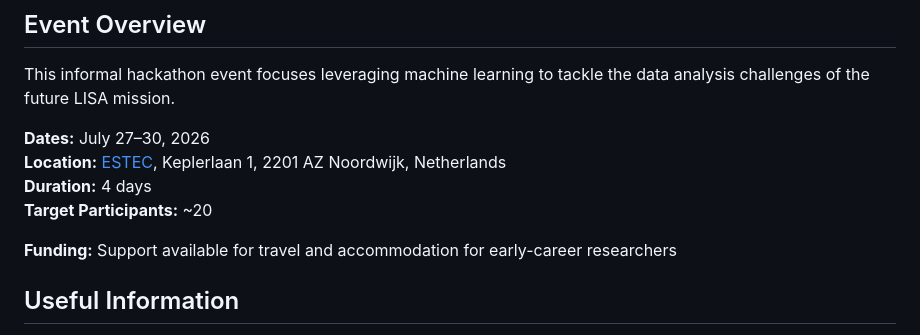
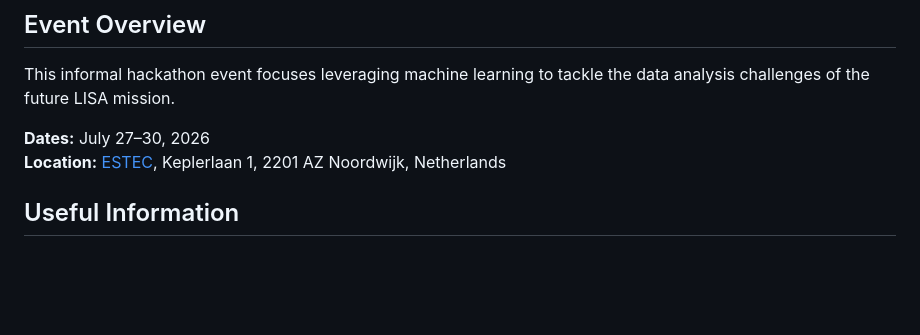
Before and after one commit to lorenzsp/LISAI, a Markdown page: README.md, the part around the change. GitHub-like rendering; blank space fills up the shorter version.

Commit message:
Update README to remove event details
Removed duration and target participants details from the README.

```diff
--- a/README.md
+++ b/README.md
@@ -6,10 +6,6 @@ This informal hackathon event focuses leveraging machine learning to tackle the
 
 **Dates:** July 27–30, 2026
 **Location:** [ESTEC](https://www.esa.int/About_Us/ESTEC/How_to_get_to_ESTEC), Keplerlaan 1, 2201 AZ Noordwijk, Netherlands
-**Duration:** 4 days
-**Target Participants:** ~20
-
-**Funding:** Support available for travel and accommodation for early-career researchers
 
 ## Useful Information
 
```
